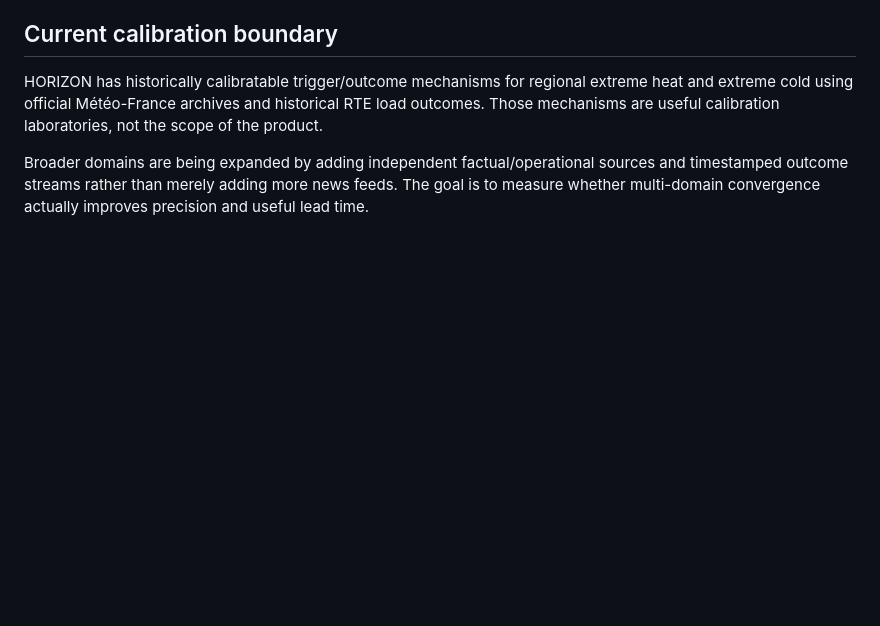
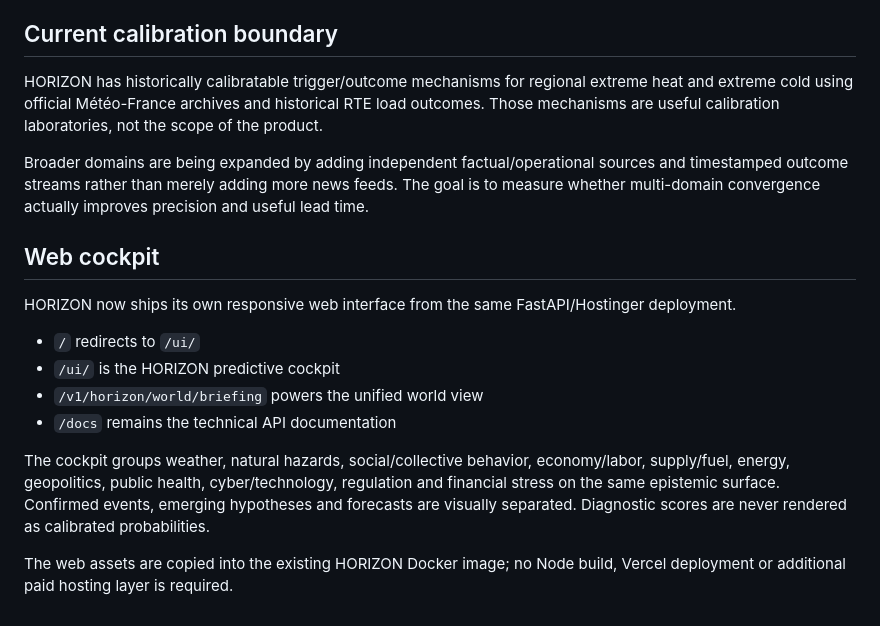
Before and after one commit to XDSawyerLoL/Human-Agency-Engine, a Markdown page: README.md, the part around the change. GitHub-like rendering; blank space fills up the shorter version.

Commit message:
Document built-in HORIZON web cockpit

```diff
--- a/README.md
+++ b/README.md
@@ -170,3 +170,16 @@ A production merge is not considered deployable until all four checks pass.
 HORIZON has historically calibratable trigger/outcome mechanisms for regional extreme heat and extreme cold using official Météo-France archives and historical RTE load outcomes. Those mechanisms are useful calibration laboratories, not the scope of the product.
 
 Broader domains are being expanded by adding independent factual/operational sources and timestamped outcome streams rather than merely adding more news feeds. The goal is to measure whether multi-domain convergence actually improves precision and useful lead time.
+
+## Web cockpit
+
+HORIZON now ships its own responsive web interface from the same FastAPI/Hostinger deployment.
+
+- `/` redirects to `/ui/`
+- `/ui/` is the HORIZON predictive cockpit
+- `/v1/horizon/world/briefing` powers the unified world view
+- `/docs` remains the technical API documentation
+
+The cockpit groups weather, natural hazards, social/collective behavior, economy/labor, supply/fuel, energy, geopolitics, public health, cyber/technology, regulation and financial stress on the same epistemic surface. Confirmed events, emerging hypotheses and forecasts are visually separated. Diagnostic scores are never rendered as calibrated probabilities.
+
+The web assets are copied into the existing HORIZON Docker image; no Node build, Vercel deployment or additional paid hosting layer is required.
```
